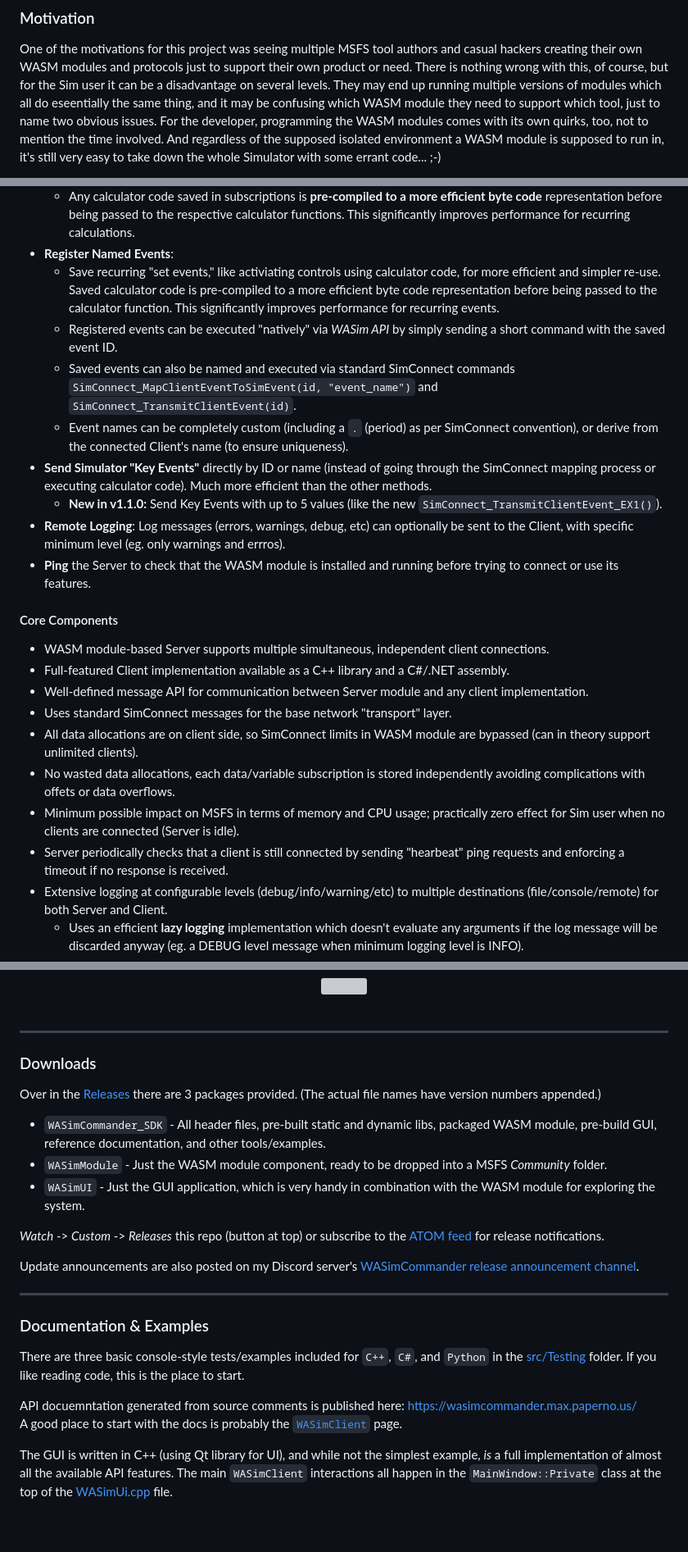
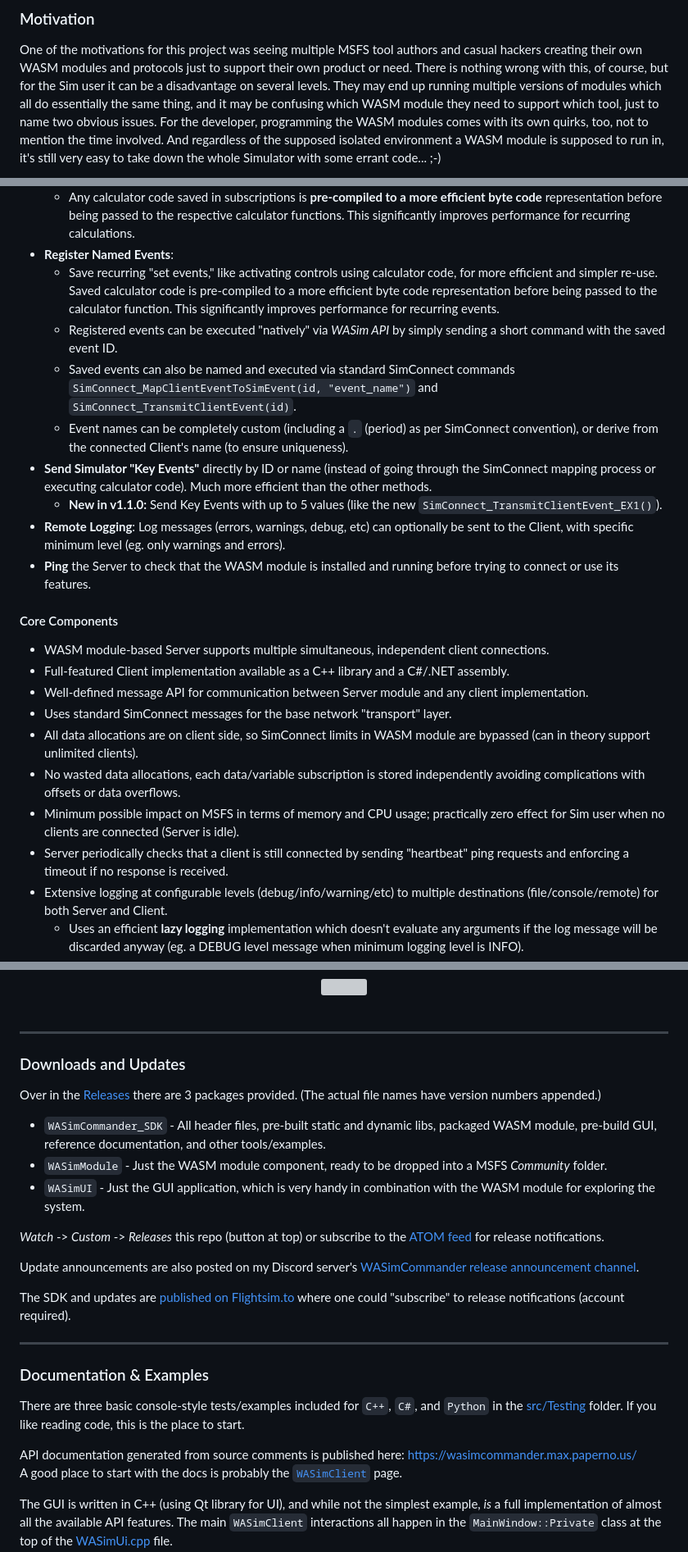
Before and after one commit to mpaperno/WASimCommander, a Markdown page: README.md, 3 parts joined by grey strips. Shown at 82% size. GitHub-like rendering; blank space fills up the shorter version; grey boxes are pictures that could not be loaded.

Commit message:
Update CHANGELOG and README.

```diff
--- a/README.md
+++ b/README.md
@@ -28,7 +28,7 @@ to _SimConnect_ for basic functionality like reading/setting Simulation Variable
 
 One of the motivations for this project was seeing multiple MSFS tool authors and casual hackers creating their own WASM modules and protocols just to support their
 own product or need. There is nothing wrong with this, of course, but for the Sim user it can be a disadvantage on several levels. They may end up running
-multiple versions of modules which all do eseentially the same thing, and it may be confusing which WASM module they need to support which tool,
+multiple versions of modules which all do essentially the same thing, and it may be confusing which WASM module they need to support which tool,
 just to name two obvious issues. For the developer, programming the WASM modules comes with its own quirks, too, not to mention the time involved.
 And regardless of the supposed isolated environment a WASM module is supposed to run in, it's still very easy to take down the whole Simulator with
 some errant code... ;-)
@@ -61,7 +61,7 @@ On a more practical note, I am using it with the [MSFS Touch Portal Plugin](http
     - Any calculator code saved in subscriptions is **pre-compiled to a more efficient byte code** representation before being passed to the respective calculator
         functions. This significantly improves performance for recurring calculations.
 - **Register Named Events**:
-    - Save recurring "set events," like activiating controls using calculator code, for more efficient and simpler re-use.
+    - Save recurring "set events," like activating controls using calculator code, for more efficient and simpler re-use.
         Saved calculator code is pre-compiled to a more efficient byte code representation before being passed to the calculator function.
         This significantly improves performance for recurring events.
     - Registered events can be executed "natively" via _WASim API_ by simply sending a short command with the saved event ID.
@@ -69,7 +69,7 @@ On a more practical note, I am using it with the [MSFS Touch Portal Plugin](http
     - Event names can be completely custom (including a `.` (period) as per SimConnect convention), or derive from the connected Client's name (to ensure uniqueness).
 - **Send Simulator "Key Events"** directly by ID or name (instead of going through the SimConnect mapping process or executing calculator code). Much more efficient than the other methods.
     - **New in v1.1.0:** Send Key Events with up to 5 values (like the new `SimConnect_TransmitClientEvent_EX1()`).
-- **Remote Logging**: Log messages (errors, warnings, debug, etc) can optionally be sent to the Client, with specific minimum level (eg. only warnings and errros).
+- **Remote Logging**: Log messages (errors, warnings, debug, etc) can optionally be sent to the Client, with specific minimum level (eg. only warnings and errors).
 - **Ping** the Server to check that the WASM module is installed and running before trying to connect or use its features.
 
 #### Core Components
@@ -78,9 +78,9 @@ On a more practical note, I am using it with the [MSFS Touch Portal Plugin](http
 - Well-defined message API for communication between Server module and any client implementation.
 - Uses standard SimConnect messages for the base network "transport" layer.
 - All data allocations are on client side, so SimConnect limits in WASM module are bypassed (can in theory support unlimited clients).
-- No wasted data allocations, each data/variable subscription is stored independently avoiding complications with offets or data overflows.
+- No wasted data allocations, each data/variable subscription is stored independently avoiding complications with offsets or data overflows.
 - Minimum possible impact on MSFS in terms of memory and CPU usage; practically zero effect for Sim user when no clients are connected (Server is idle).
-- Server periodically checks that a client is still connected by sending "hearbeat" ping requests and enforcing a timeout if no response is received.
+- Server periodically checks that a client is still connected by sending "heartbeat" ping requests and enforcing a timeout if no response is received.
 - Extensive logging at configurable levels (debug/info/warning/etc) to multiple destinations (file/console/remote) for both Server and Client.
     - Uses an efficient **lazy logging** implementation which doesn't evaluate any arguments if the log message will be discarded anyway
     (eg. a DEBUG level message when minimum logging level is INFO).
@@ -103,7 +103,7 @@ On a more practical note, I am using it with the [MSFS Touch Portal Plugin](http
 
 
 -------------
-### Downloads
+### Downloads and Updates
 
 Over in the [Releases](https://github.com/mpaperno/WASimCommander/releases) there are 3 packages provided. (The actual file names have version numbers appended.)
 - `WASimCommander_SDK` - All header files, pre-built static and dynamic libs, packaged WASM module, pre-build GUI, reference documentation, and other tools/examples.
@@ -114,13 +114,15 @@ _Watch_ -> _Custom_ -> _Releases_ this repo (button at top) or subscribe to the
 
 Update announcements are also posted on my Discord server's [WASimCommander release announcement channel](https://discord.gg/StbmZ2ZgsF).
 
+The SDK and updates are [published on Flightsim.to](https://flightsim.to/file/36474/wasimcommander) where one could "subscribe" to release notifications (account required).
+
 -------------
 ### Documentation & Examples
 
 There are three basic console-style tests/examples included for `C++`, `C#`, and `Python` in the [src/Testing](https://github.com/mpaperno/WASimCommander/tree/main/src/Testing) folder.
 If you like reading code, this is the place to start.
 
-API docuemntation generated from source comments is published here: https://wasimcommander.max.paperno.us/ <br/>
+API documentation generated from source comments is published here: https://wasimcommander.max.paperno.us/ <br/>
 A good place to start with the docs is probably the [`WASimClient`](https://wasimcommander.max.paperno.us/class_w_a_sim_commander_1_1_client_1_1_w_a_sim_client.html) page.
 
 The GUI is written in C++ (using Qt library for UI), and while not the simplest example, _is_ a full implementation of almost all the available
```
Also changed, not shown: other parts of README.md (+1 -1 lines), CHANGELOG.md (+27 -20 lines).
